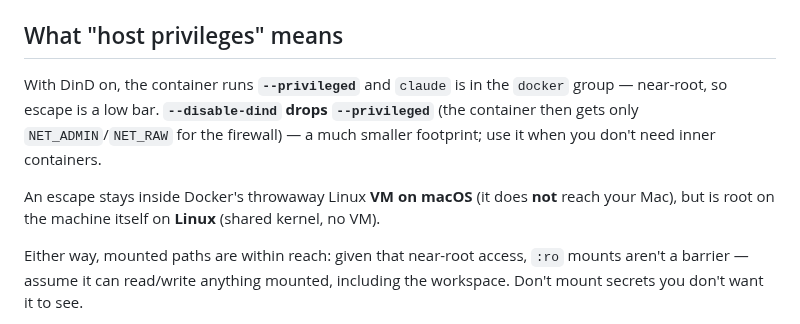
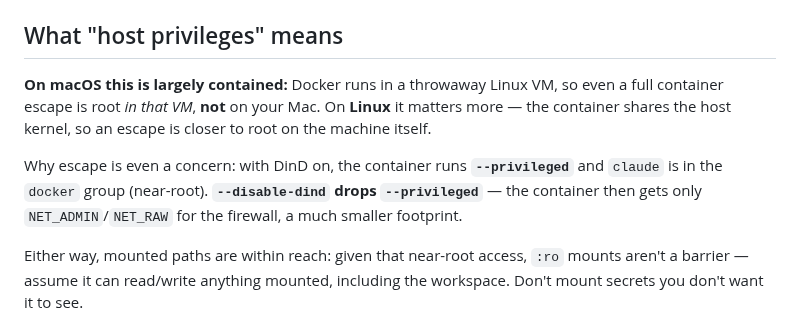
Before and after one commit to scoutapp/corral, a Markdown page: docs/security.md, the part around the change. Drawn GitHub-style.

Commit message:
docs(security): lead with the macOS reassurance
Reorder the privilege section so the reassuring macOS framing ("largely
contained — a container escape is root in the throwaway VM, not on your Mac")
comes FIRST, before the --privileged/near-root mechanics. Same content, reads
less scary up front for Mac users.

Co-Authored-By: Claude Opus 4.8 (1M context) <noreply@anthropic.com>

```diff
--- a/docs/security.md
+++ b/docs/security.md
@@ -20,14 +20,15 @@ Here's what that boundary does and doesn't cover.
 
 ## What "host privileges" means
 
-With DinD on, the container runs **`--privileged`** and `claude` is in the
-`docker` group — near-root, so escape is a low bar. **`--disable-dind` drops
-`--privileged`** (the container then gets only `NET_ADMIN`/`NET_RAW` for the
-firewall) — a much smaller footprint; use it when you don't need inner containers.
+**On macOS this is largely contained:** Docker runs in a throwaway Linux VM, so
+even a full container escape is root *in that VM*, **not** on your Mac. On
+**Linux** it matters more — the container shares the host kernel, so an escape is
+closer to root on the machine itself.
 
-An escape stays inside Docker's throwaway Linux **VM on macOS** (it does **not**
-reach your Mac), but is root on the machine itself on **Linux** (shared kernel,
-no VM).
+Why escape is even a concern: with DinD on, the container runs **`--privileged`**
+and `claude` is in the `docker` group (near-root). **`--disable-dind` drops
+`--privileged`** — the container then gets only `NET_ADMIN`/`NET_RAW` for the
+firewall, a much smaller footprint.
 
 Either way, mounted paths are within reach: given that near-root access, `:ro`
 mounts aren't a barrier — assume it can read/write anything mounted, including the
```
